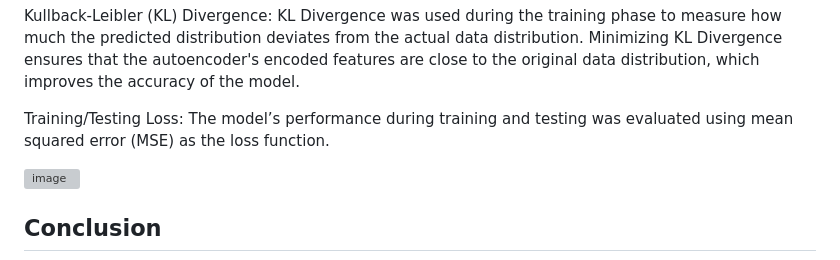
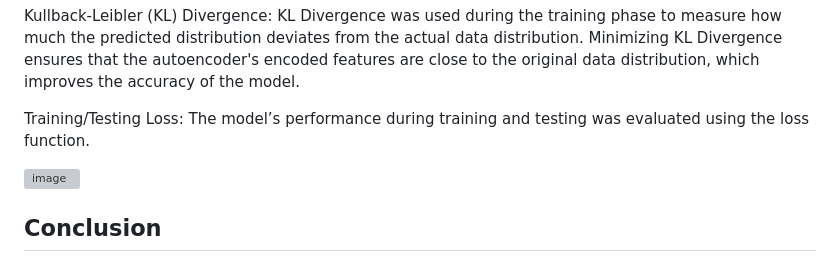
Before and after one commit to TamerPC/MovieRecomndation, a Markdown page: README.md, the part around the change. GitHub-like rendering; grey boxes are pictures that could not be loaded.

```diff
--- a/README.md
+++ b/README.md
@@ -101,7 +101,7 @@ Real-time Recommendations: The system is able to provide accurate recommendation
 
 Kullback-Leibler (KL) Divergence: KL Divergence was used during the training phase to measure how much the predicted distribution deviates from the actual data distribution. Minimizing KL Divergence ensures that the autoencoder's encoded features are close to the original data distribution, which improves the accuracy of the model.
 
-Training/Testing Loss: The model’s performance during training and testing was evaluated using mean squared error (MSE) as the loss function.
+Training/Testing Loss: The model’s performance during training and testing was evaluated using the loss function.
 
 ![image](https://github.com/user-attachments/assets/d7cbe1ff-e5cc-432a-bf56-946ff7724a5b)
 
```
